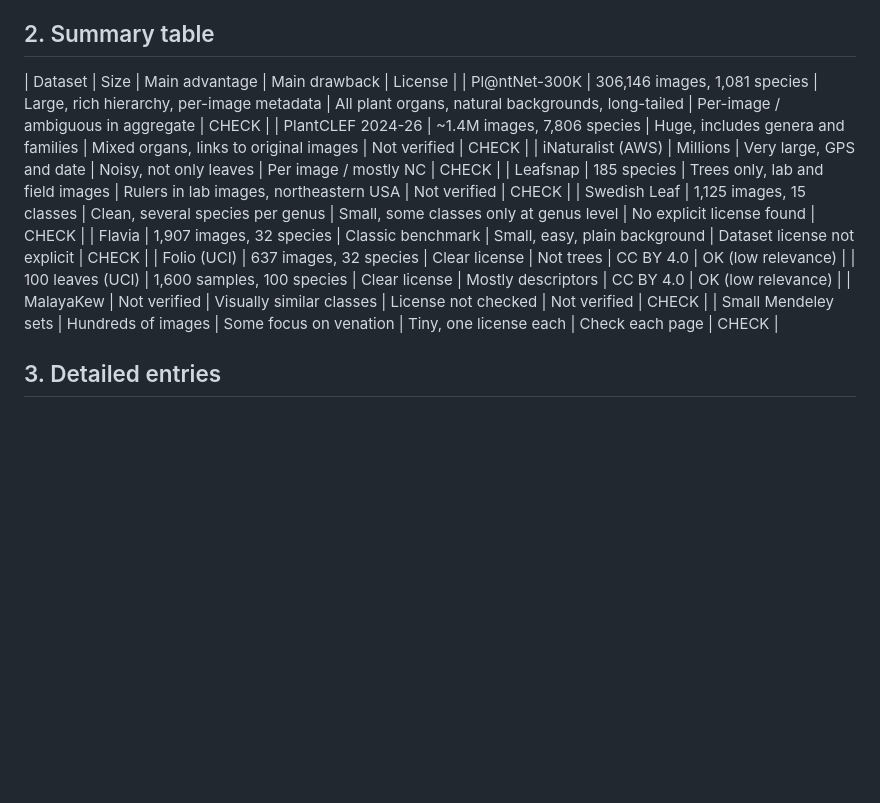
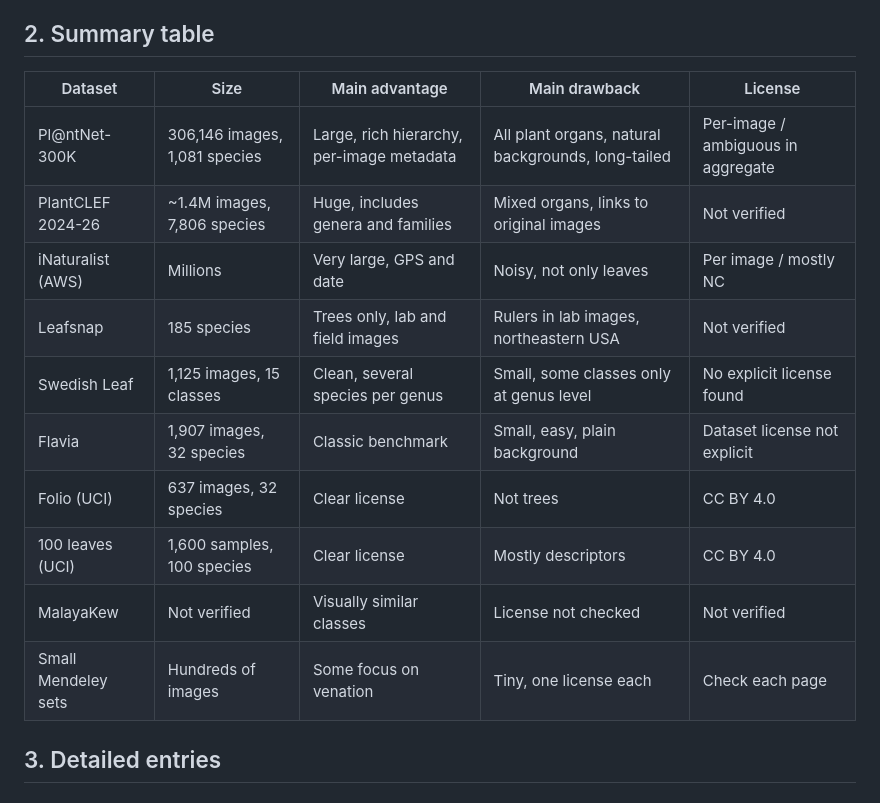
Before and after one commit to KaTVasq/leaf_mlops, a Markdown page: docs/dataset_survey.md, the part around the change. Drawn GitHub-style; blank space fills up the shorter version.

Commit message:
Update dataset survey table formatting

```diff
--- a/docs/dataset_survey.md
+++ b/docs/dataset_survey.md
@@ -29,17 +29,19 @@ A dataset is useful for this project if it provides suitable leaf images for tra
 
 ## 2. Summary table
 
-| Dataset | Size | Main advantage | Main drawback | License |
-| Pl@ntNet-300K | 306,146 images, 1,081 species | Large, rich hierarchy, per-image metadata | All plant organs, natural backgrounds, long-tailed | Per-image / ambiguous in aggregate | CHECK |
-| PlantCLEF 2024-26 | ~1.4M images, 7,806 species | Huge, includes genera and families | Mixed organs, links to original images | Not verified | CHECK |
-| iNaturalist (AWS) | Millions | Very large, GPS and date | Noisy, not only leaves | Per image / mostly NC | CHECK |
-| Leafsnap | 185 species | Trees only, lab and field images | Rulers in lab images, northeastern USA | Not verified | CHECK |
-| Swedish Leaf | 1,125 images, 15 classes | Clean, several species per genus | Small, some classes only at genus level | No explicit license found | CHECK |
-| Flavia | 1,907 images, 32 species | Classic benchmark | Small, easy, plain background | Dataset license not explicit | CHECK |
-| Folio (UCI) | 637 images, 32 species | Clear license | Not trees | CC BY 4.0 | OK (low relevance) |
-| 100 leaves (UCI) | 1,600 samples, 100 species | Clear license | Mostly descriptors | CC BY 4.0 | OK (low relevance) |
-| MalayaKew | Not verified | Visually similar classes | License not checked | Not verified | CHECK |
-| Small Mendeley sets | Hundreds of images | Some focus on venation | Tiny, one license each | Check each page | CHECK |
+| Dataset             | Size                          | Main advantage                            | Main drawback                                      | License                            |
+| ------------------- | ----------------------------- | ----------------------------------------- | -------------------------------------------------- | ---------------------------------- |
+| Pl@ntNet-300K       | 306,146 images, 1,081 species | Large, rich hierarchy, per-image metadata | All plant organs, natural backgrounds, long-tailed | Per-image / ambiguous in aggregate |
+| PlantCLEF 2024-26   | ~1.4M images, 7,806 species   | Huge, includes genera and families        | Mixed organs, links to original images             | Not verified                       |
+| iNaturalist (AWS)   | Millions                      | Very large, GPS and date                  | Noisy, not only leaves                             | Per image / mostly NC              |
+| Leafsnap            | 185 species                   | Trees only, lab and field images          | Rulers in lab images, northeastern USA             | Not verified                       |
+| Swedish Leaf        | 1,125 images, 15 classes      | Clean, several species per genus          | Small, some classes only at genus level            | No explicit license found          |
+| Flavia              | 1,907 images, 32 species      | Classic benchmark                         | Small, easy, plain background                      | Dataset license not explicit       |
+| Folio (UCI)         | 637 images, 32 species        | Clear license                             | Not trees                                          | CC BY 4.0                          |
+| 100 leaves (UCI)    | 1,600 samples, 100 species    | Clear license                             | Mostly descriptors                                 | CC BY 4.0                          |
+| MalayaKew           | Not verified                  | Visually similar classes                  | License not checked                                | Not verified                       |
+| Small Mendeley sets | Hundreds of images            | Some focus on venation                    | Tiny, one license each                             | Check each page                    |
+
 
 ## 3. Detailed entries
 
```
